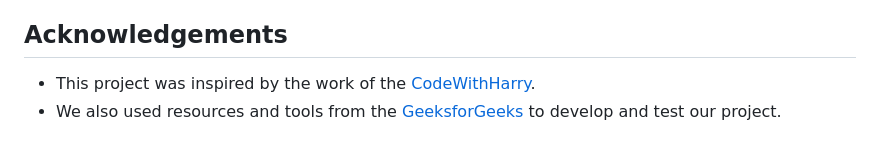
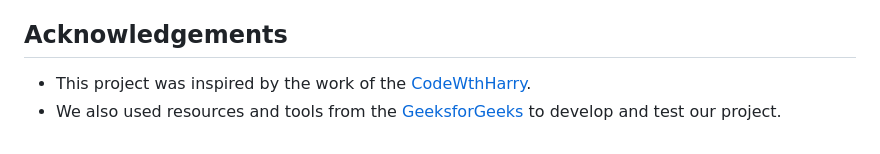
Before and after one commit to nileshparab42/Car-Dekho-Selling-Price-Prediction, a Markdown page: README.md, the part around the change. GitHub-like rendering.

Commit message:
Initial setup

```diff
--- a/README.md
+++ b/README.md
@@ -237,5 +237,5 @@ It's worth noting that you can also use frameworks like Flask-CLI or Flask-Scrip
 
 ## Acknowledgements
 
-- This project was inspired by the work of the [CodeWithHarry](https://www.youtube.com/@CodeWithHarry).
+- This project was inspired by the work of the [CodeWthHarry](https://www.youtube.com/@CodeWithHarry).
 - We also used resources and tools from the [GeeksforGeeks](https://www.geeksforgeeks.org/speech-recognition-in-python-using-google-speech-api/) to develop and test our project.
```
